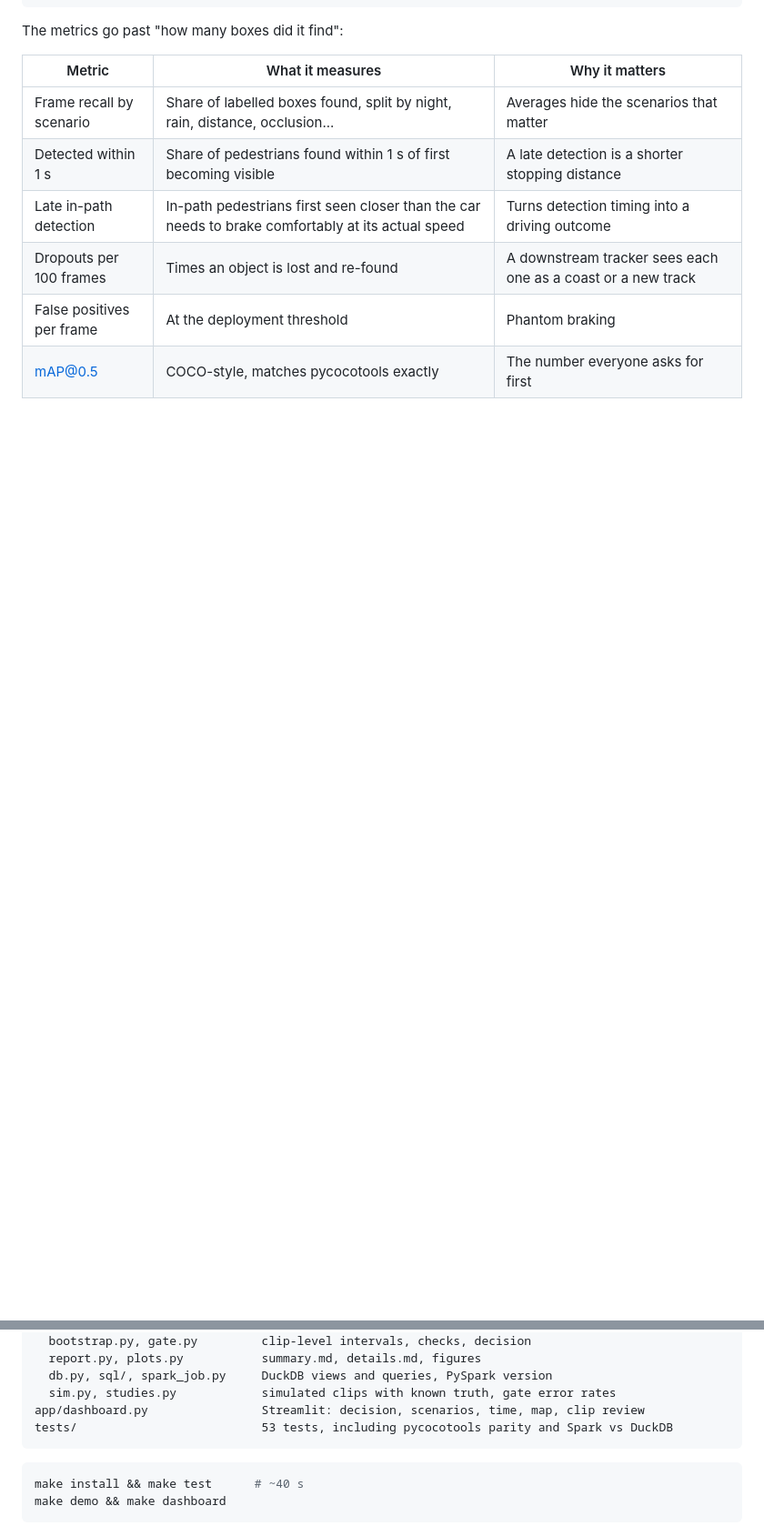
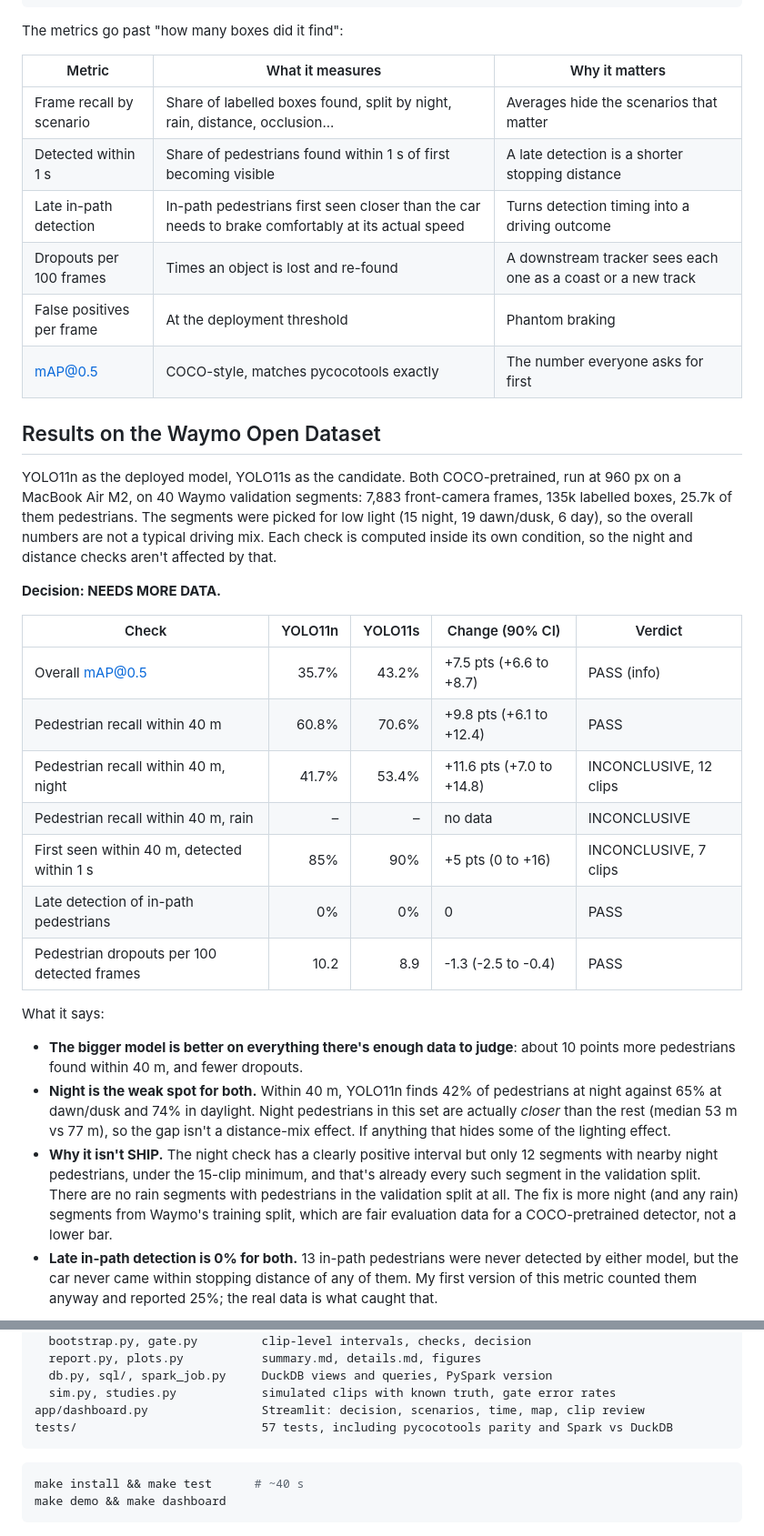
Before and after one commit to PraneethKorukonda/perception-release-gate, a Markdown page: README.md, 2 parts joined by grey strips. Shown at 91% size. GitHub-like rendering; blank space fills up the shorter version.

````diff
--- a/README.md
+++ b/README.md
@@ -42,3 +42,45 @@ The metrics go past "how many boxes did it find":
 | Dropouts per 100 frames | Times an object is lost and re-found | A downstream tracker sees each one as a coast or a new track |
 | False positives per frame | At the deployment threshold | Phantom braking |
 | mAP@0.5 | COCO-style, matches pycocotools exactly | The number everyone asks for first |
+
+## Results on the Waymo Open Dataset
+
+YOLO11n as the deployed model, YOLO11s as the candidate. Both COCO-pretrained,
+run at 960 px on a MacBook Air M2, on 40 Waymo validation segments: 7,883
+front-camera frames, 135k labelled boxes, 25.7k of them pedestrians. The
+segments were picked for low light (15 night, 19 dawn/dusk, 6 day), so the
+overall numbers are not a typical driving mix. Each check is computed inside
+its own condition, so the night and distance checks aren't affected by that.
+
+**Decision: NEEDS MORE DATA.**
+
+| Check | YOLO11n | YOLO11s | Change (90% CI) | Verdict |
+|---|---:|---:|---|---|
+| Overall mAP@0.5 | 35.7% | 43.2% | +7.5 pts (+6.6 to +8.7) | PASS (info) |
+| Pedestrian recall within 40 m | 60.8% | 70.6% | +9.8 pts (+6.1 to +12.4) | PASS |
+| Pedestrian recall within 40 m, night | 41.7% | 53.4% | +11.6 pts (+7.0 to +14.8) | INCONCLUSIVE, 12 clips |
+| Pedestrian recall within 40 m, rain | – | – | no data | INCONCLUSIVE |
+| First seen within 40 m, detected within 1 s | 85% | 90% | +5 pts (0 to +16) | INCONCLUSIVE, 7 clips |
+| Late detection of in-path pedestrians | 0% | 0% | 0 | PASS |
+| Pedestrian dropouts per 100 detected frames | 10.2 | 8.9 | -1.3 (-2.5 to -0.4) | PASS |
+
+What it says:
+
+- **The bigger model is better on everything there's enough data to judge**:
+  about 10 points more pedestrians found within 40 m, and fewer dropouts.
+- **Night is the weak spot for both.** Within 40 m, YOLO11n finds 42% of
+  pedestrians at night against 65% at dawn/dusk and 74% in daylight. Night
+  pedestrians in this set are actually *closer* than the rest (median 53 m vs
+  77 m), so the gap isn't a distance-mix effect. If anything that hides some
+  of the lighting effect.
+- **Why it isn't SHIP.** The night check has a clearly positive interval but
+  only 12 segments with nearby night pedestrians, under the 15-clip minimum,
+  and that's already every such segment in the validation split. There are no
+  rain segments with pedestrians in the validation split at all. The fix is
+  more night (and any rain) segments from Waymo's training split, which are
+  fair evaluation data for a COCO-pretrained detector, not a lower bar.
+- **Late in-path detection is 0% for both.** 13 in-path pedestrians were
+  never detected by either model, but the car never came within stopping
+  distance of any of them. My first version of this metric counted them
+  anyway and reported 25%; the real data is what caught that.
+
@@ -288,7 +335,7 @@ src/releasegate/
   db.py, sql/, spark_job.py     DuckDB views and queries, PySpark version
   sim.py, studies.py            simulated clips with known truth, gate error rates
 app/dashboard.py                Streamlit: decision, scenarios, time, map, clip review
-tests/                          53 tests, including pycocotools parity and Spark vs DuckDB
+tests/                          57 tests, including pycocotools parity and Spark vs DuckDB
 ```
 
 ```bash
````
Also changed, not shown: other parts of README.md (+10 -3 lines), docs/waymo_gate_checks.png (added), docs/waymo_recall_by_distance.png (added), 13 other files.
